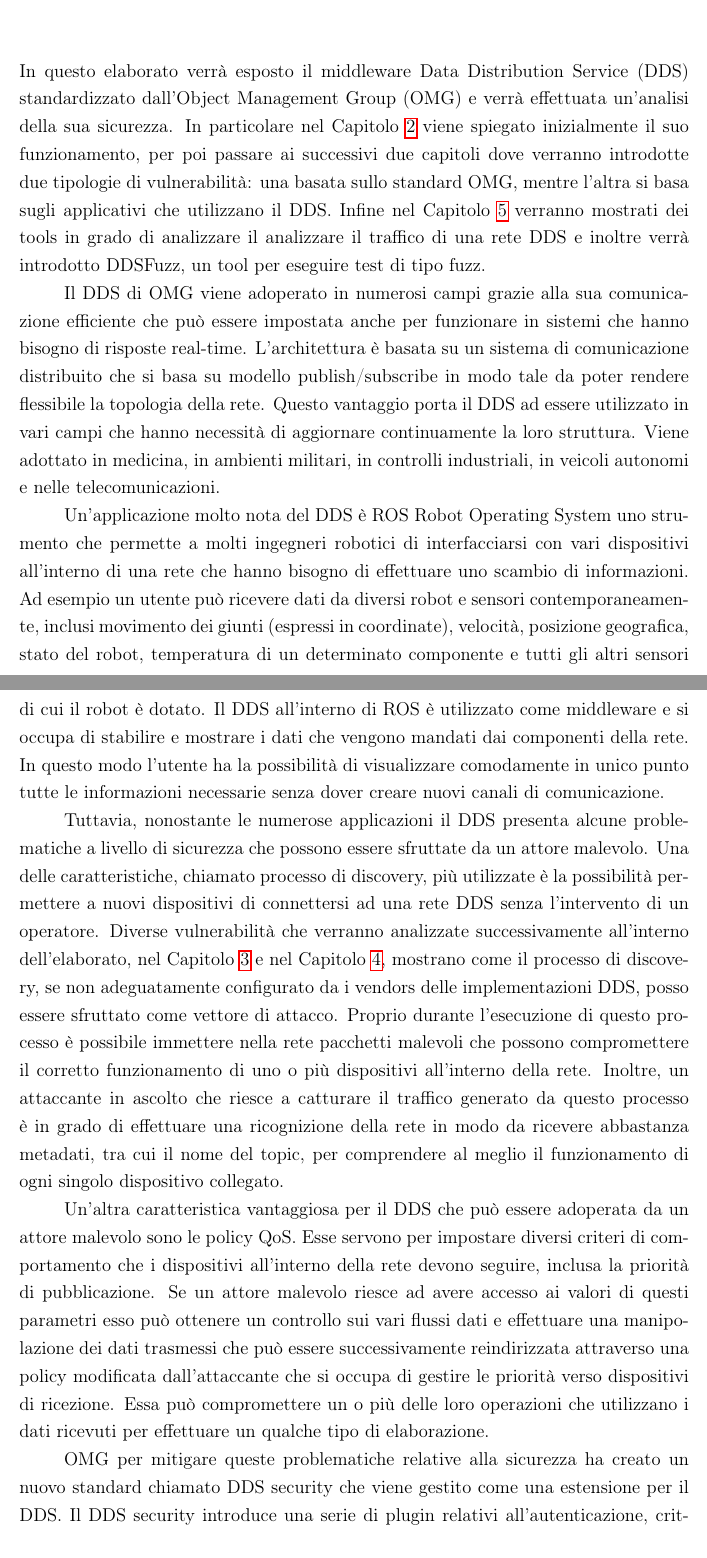
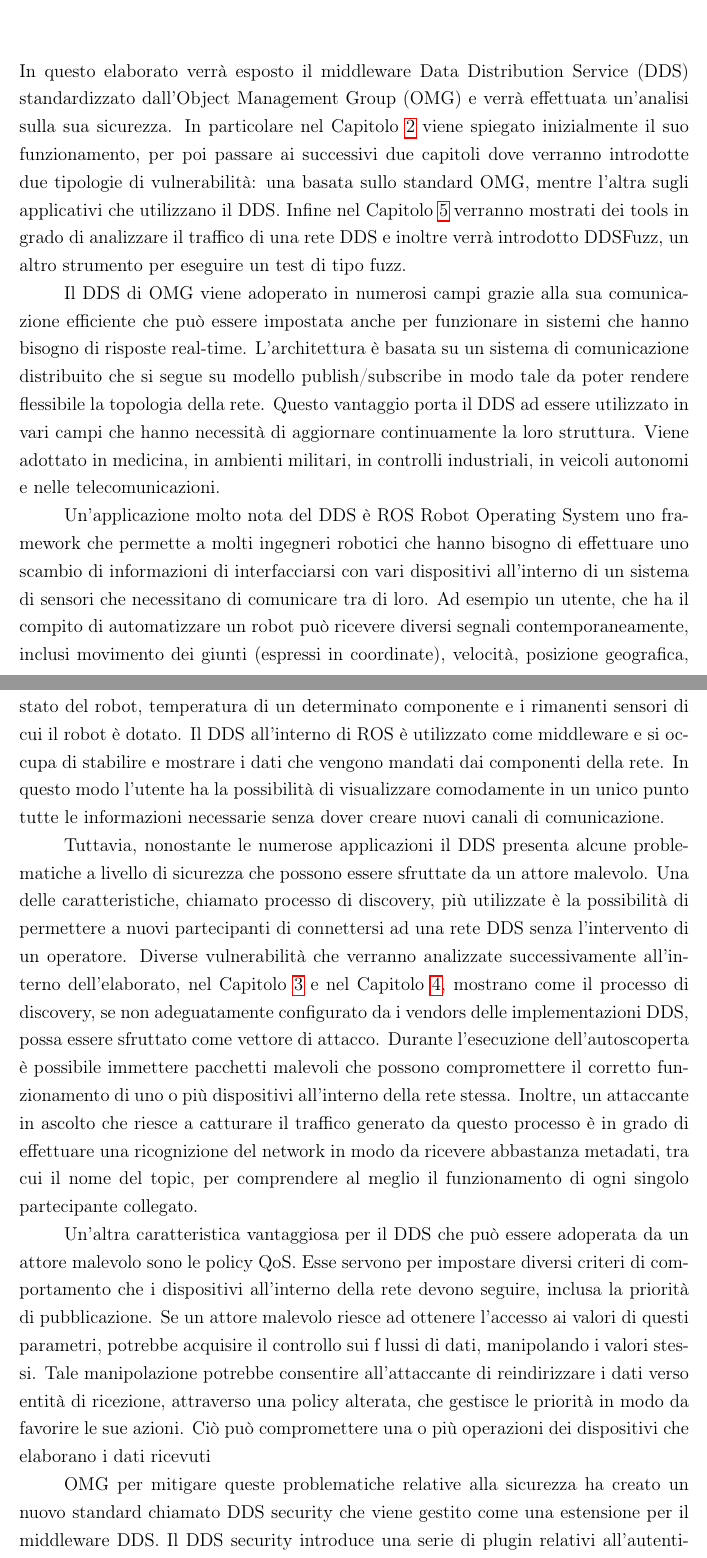
Before and after one commit to Froggher/DDS_security_thesis, a LaTeX document (main.tex, which reads introduzione1.tex): two parts of pages 5 and 6 of 57, joined at a grey line, cut so that both start at the same text. The pictures show the PDF file main.pdf that the author committed with the source.

Commit message:
✏️ Correzione introduzione

```diff
--- a/introduzione1.tex
+++ b/introduzione1.tex
@@ -1,23 +1,23 @@
 \chapter{Introduzione}
 In questo elaborato verrà esposto il middleware Data Distribution
 Service (DDS) standardizzato dall'Object Management Group (OMG) e
-verrà effettuata un'analisi della sua sicurezza.
+verrà effettuata un'analisi sulla sua sicurezza.
 In particolare nel Capitolo~\ref{introdDDS}
 viene spiegato inizialmente
 il suo funzionamento, per poi passare ai successivi due capitoli
 dove verranno introdotte due tipologie di vulnerabilità: una
-basata sullo standard OMG, mentre l'altra si basa sugli applicativi
+basata sullo standard OMG, mentre l'altra sugli applicativi
 che utilizzano il DDS. Infine nel Capitolo~\ref{chtools}
 verranno
-mostrati dei tools in grado di analizzare il analizzare
+mostrati dei tools in grado di analizzare
 il traffico di una rete DDS e inoltre verrà introdotto DDSFuzz,
-un tool per eseguire test di tipo fuzz.
+un altro strumento per eseguire un test di tipo fuzz.
 
 Il DDS di OMG viene adoperato in numerosi campi grazie alla
 sua comunicazione efficiente che può essere impostata anche
 per funzionare in sistemi che hanno bisogno di risposte
 real-time. L'architettura è basata su un sistema di comunicazione
-distribuito che si basa su modello publish/subscribe in modo
+distribuito che si segue su modello publish/subscribe in modo
 tale da poter rendere flessibile la topologia della rete.
 Questo vantaggio porta il DDS ad essere utilizzato in vari campi
 che hanno necessità di aggiornare continuamente la loro
@@ -25,60 +25,61 @@ struttura. Viene adottato in medicina, in ambienti militari,
 in controlli industriali, in veicoli autonomi e nelle telecomunicazioni.
 
 Un'applicazione molto nota del DDS è ROS Robot Operating System
-uno strumento che permette a molti ingegneri robotici di
-interfacciarsi con vari dispositivi all'interno di una
-rete che hanno bisogno di effettuare uno scambio di informazioni.
-Ad esempio un utente può ricevere dati da diversi robot e sensori
+uno framework che permette a molti ingegneri robotici
+che hanno bisogno di effettuare uno scambio di informazioni di
+interfacciarsi con vari dispositivi all'interno di un sistema
+di sensori che necessitano di comunicare tra di loro.
+Ad esempio un utente, che ha il compito di automatizzare
+un robot può ricevere diversi segnali
 contemporaneamente, inclusi
 movimento dei giunti (espressi in coordinate), velocità,
 posizione geografica, stato del robot, temperatura di un
-determinato componente e tutti gli altri sensori di cui il
+determinato componente e i rimanenti sensori di cui il
 robot è dotato. Il DDS all'interno di ROS è utilizzato come
 middleware e si occupa di stabilire e mostrare i dati
 che vengono mandati dai componenti della rete.
 In questo modo l'utente ha la possibilità di visualizzare
-comodamente in unico punto tutte le informazioni necessarie
+comodamente in un unico punto tutte le informazioni necessarie
 senza dover creare nuovi canali di comunicazione.
 
 Tuttavia, nonostante le numerose applicazioni il DDS presenta alcune
 problematiche a livello di sicurezza che possono
 essere sfruttate da un attore malevolo. Una delle
 caratteristiche, chiamato processo di discovery,
-più utilizzate è la possibilità permettere
-a nuovi dispositivi di connettersi ad una rete DDS senza
+più utilizzate è la possibilità di permettere
+a nuovi partecipanti di connettersi ad una rete DDS senza
 l'intervento di un operatore. Diverse vulnerabilità che verranno
 analizzate successivamente all'interno dell'elaborato, nel
 Capitolo~\ref{chvulstdndds} e nel Capitolo~\ref{chvulimpldds},
 mostrano come il processo di discovery, se non adeguatamente
-configurato da i vendors delle implementazioni DDS, posso
-essere sfruttato come vettore di attacco. Proprio durante
-l'esecuzione di questo processo è possibile immettere nella
-rete pacchetti malevoli che possono compromettere il
+configurato da i vendors delle implementazioni DDS, possa
+essere sfruttato come vettore di attacco. Durante
+l'esecuzione dell'autoscoperta è possibile immettere
+pacchetti malevoli che possono compromettere il
 corretto funzionamento di uno o più dispositivi all'interno
-della rete. Inoltre, un attaccante in ascolto
+della rete stessa. Inoltre, un attaccante in ascolto
 che riesce a catturare
 il traffico generato da questo processo è in grado
-di effettuare una ricognizione della rete in modo da
+di effettuare una ricognizione del network in modo da
 ricevere abbastanza metadati, tra cui il nome del topic,
 per comprendere al meglio
-il funzionamento di ogni singolo dispositivo collegato.
+il funzionamento di ogni singolo partecipante collegato.
 
 Un'altra caratteristica vantaggiosa per il DDS che può
 essere adoperata da un attore malevolo sono le policy QoS.
 Esse servono per impostare diversi criteri di
 comportamento che i dispositivi all'interno della rete
 devono seguire, inclusa la priorità di pubblicazione.
-Se un attore malevolo riesce ad avere accesso ai valori
-di questi parametri esso può ottenere un controllo sui
-vari flussi dati e effettuare una manipolazione
-dei dati trasmessi che può essere
-successivamente reindirizzata attraverso una policy modificata
-dall'attaccante che
-si occupa di gestire le
-priorità verso dispositivi di ricezione. Essa può compromettere
-un o più delle loro operazioni che utilizzano
-i dati ricevuti per effettuare un qualche tipo di elaborazione.
+Se un attore malevolo riesce ad ottenere l'accesso ai valori
+di questi parametri, potrebbe acquisire il controllo sui f
+lussi di dati, manipolando i valori stessi.
+Tale manipolazione potrebbe consentire all'attaccante
+di reindirizzare i dati verso entità di ricezione,
+attraverso una policy alterata,
+che gestisce le priorità in modo da favorire le sue azioni.
+Ciò può compromettere una o più operazioni
+dei dispositivi che elaborano i dati ricevuti
 
 OMG per mitigare queste problematiche relative alla sicurezza
 ha creato un nuovo standard chiamato DDS security che viene
-gestito come una estensione per il DDS. Il DDS security introduce
+gestito come una estensione per il middleware DDS.
@@ -102,3 +103,4 @@ Esse risultano molto difficoltose specialmente
+risultano molto difficoltose specialmente
 per dispositivi di tipo IoT (internet of things).
 
 In altri casi il DDS security non viene adoperato perché il
@@ -142,3 +144,4 @@ valore sequence number all'interno di un pacchetto RTPS può
 compromettere
 il funzionamento di un DataReader.
 Nel successivo attacco dimostreremo che si può creare un vettori
+di attacco anche impiegando il DDS security, durante
@@ -163,6 +165,6 @@ del processo di discovery verso un entità a scelta dell'attaccante.
 Questo attacco è possibile dato che lo standard OMG non consente
 di effettuare un controllo degli indirizzi IP che devono ricevere
 questo messaggi di tipo discovery.
-Infine nell'ultimo attacco che verrà mostrato l'implementazione
+Infine nell'ultimo attacco che verrà mostrato, l'implementazione
 Fast DDS ha una vulnerabilità data la mancanza di controllo di
 un parametro che può essere impostato con lunghezza pari a 0.
```
Also changed, not shown: main.pdf, introduzione1.tex (44 more changed lines).
